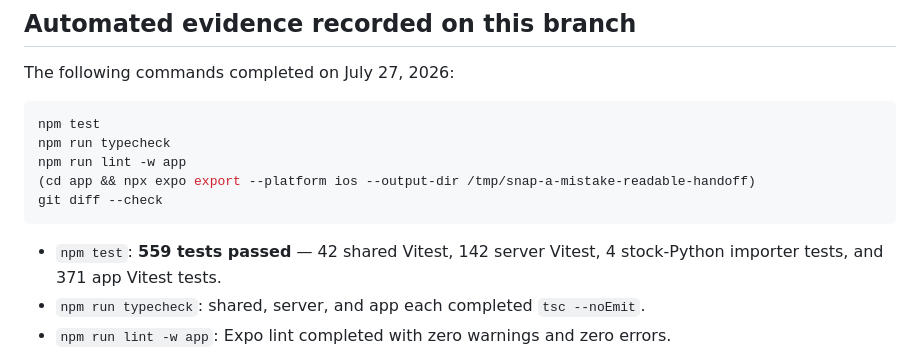
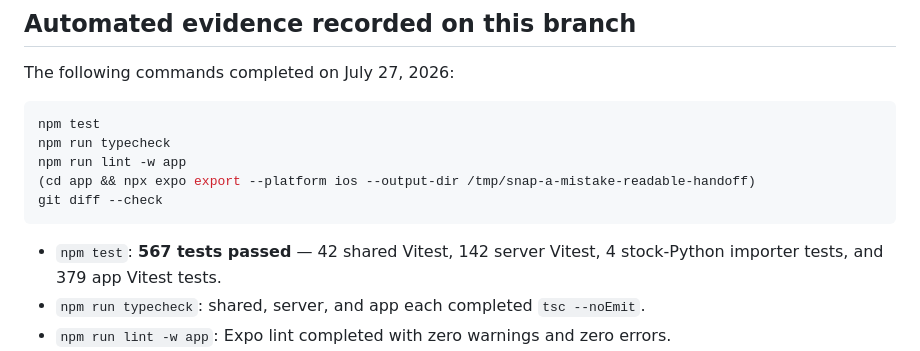
Before and after one commit to Johaan-Mannanal/snap-a-mistake, a Markdown page: docs/validation/2026-07-22-prometheus-readiness.md, the part around the change. GitHub-like rendering.

````diff
--- a/docs/validation/2026-07-22-prometheus-readiness.md
+++ b/docs/validation/2026-07-22-prometheus-readiness.md
@@ -14,7 +14,7 @@ npm run lint -w app
 git diff --check
 ```
 
-- `npm test`: **559 tests passed** — 42 shared Vitest, 142 server Vitest, 4 stock-Python importer tests, and 371 app Vitest tests.
+- `npm test`: **567 tests passed** — 42 shared Vitest, 142 server Vitest, 4 stock-Python importer tests, and 379 app Vitest tests.
 - `npm run typecheck`: shared, server, and app each completed `tsc --noEmit`.
 - `npm run lint -w app`: Expo lint completed with zero warnings and zero errors.
 - `(cd app && npx expo export --platform ios --output-dir /tmp/snap-a-mistake-readable-handoff)`: completed successfully.
````
Also changed, not shown: README.md (+1 -1 lines).
